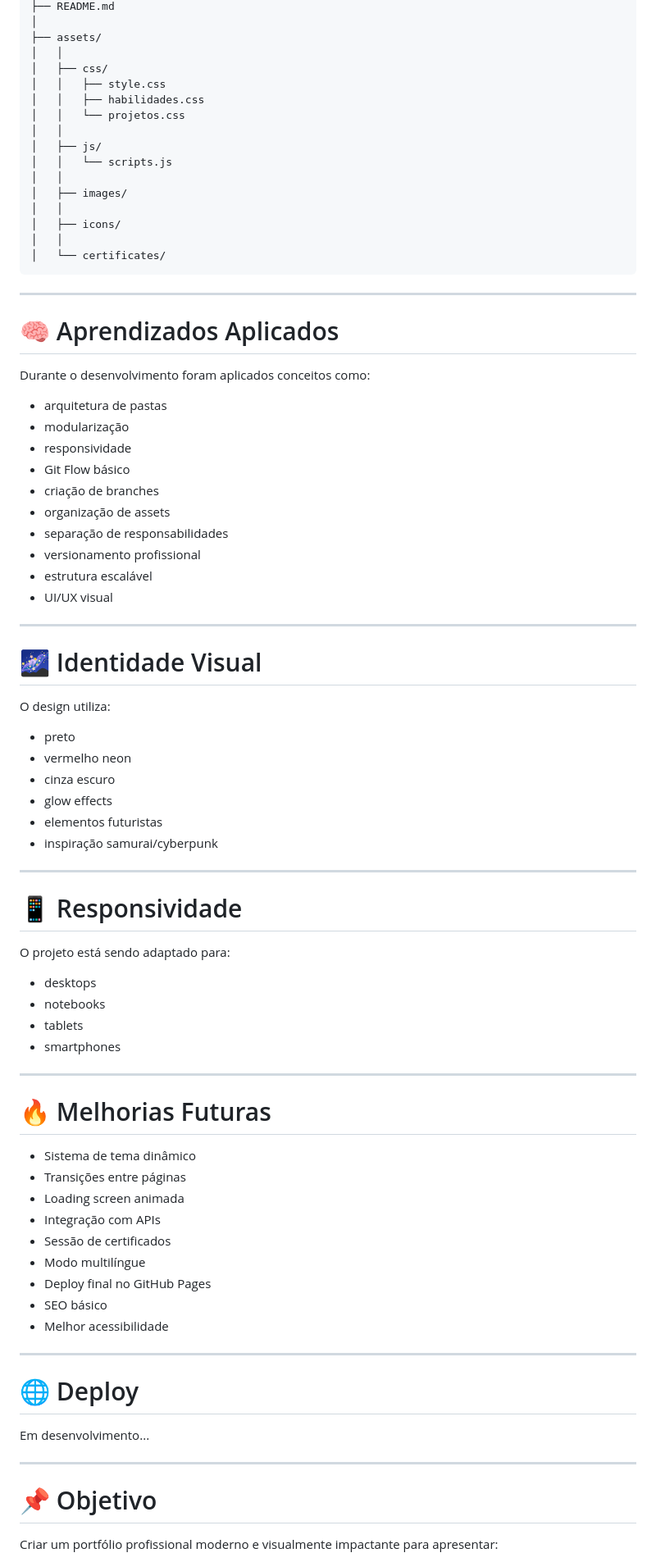
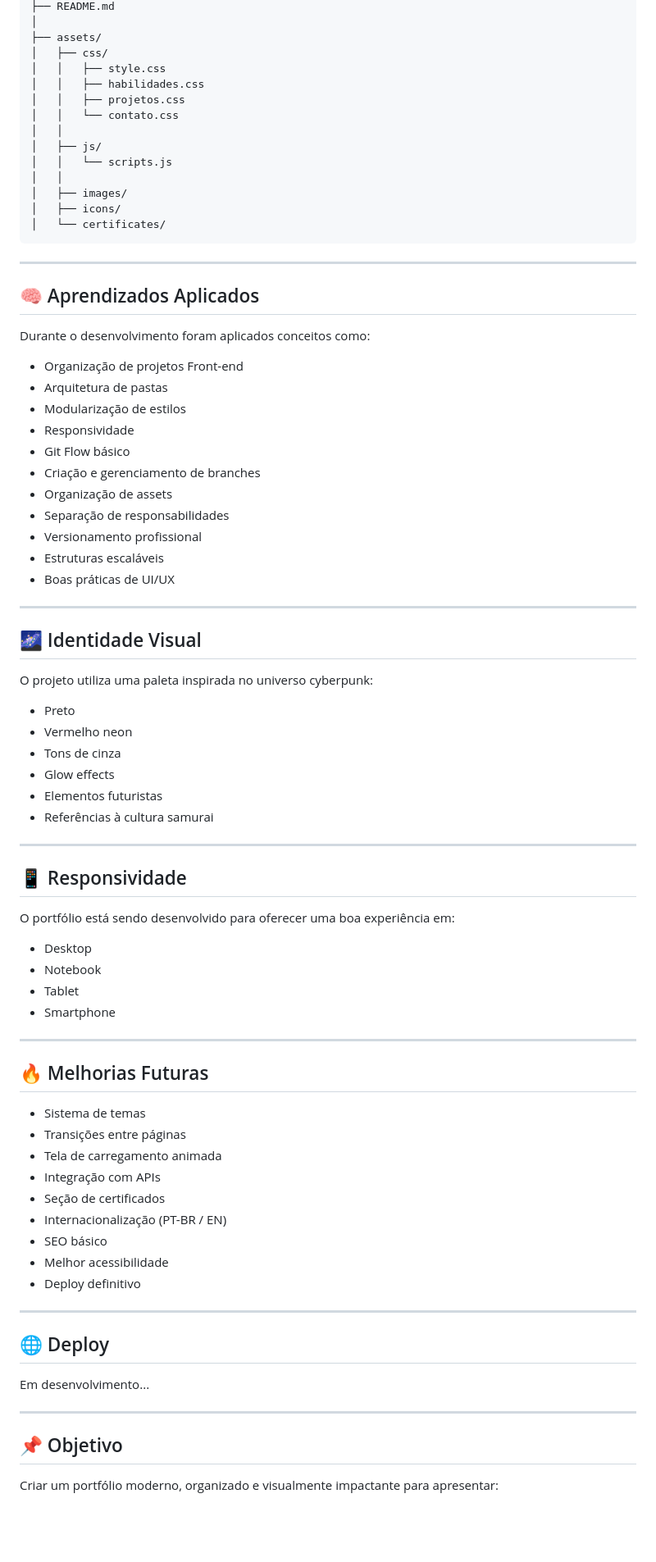
Before and after one commit to PabloMartins031/meu-portifolio, a Markdown page: README.md, the part around one of its changes. Shown at 82% size. GitHub-like rendering; blank space fills up the shorter version.

Commit message:
Revise README for clarity and modern design focus

````diff
--- a/README.md
+++ b/README.md
@@ -77,85 +75,85 @@ meu-portifolio/
 ├── README.md
 │
 ├── assets/
-│   │
 │   ├── css/
 │   │   ├── style.css
 │   │   ├── habilidades.css
-│   │   └── projetos.css
+│   │   ├── projetos.css
+│   │   └── contato.css
 │   │
 │   ├── js/
 │   │   └── scripts.js
 │   │
 │   ├── images/
-│   │
 │   ├── icons/
-│   │
 │   └── certificates/
 ```
+
 ---
 
-# 🧠 Aprendizados Aplicados
+## 🧠 Aprendizados Aplicados
 
 Durante o desenvolvimento foram aplicados conceitos como:
 
-- arquitetura de pastas
-- modularização
-- responsividade
-- Git Flow básico
-- criação de branches
-- organização de assets
-- separação de responsabilidades
-- versionamento profissional
-- estrutura escalável
-- UI/UX visual
+* Organização de projetos Front-end
+* Arquitetura de pastas
+* Modularização de estilos
+* Responsividade
+* Git Flow básico
+* Criação e gerenciamento de branches
+* Organização de assets
+* Separação de responsabilidades
+* Versionamento profissional
+* Estruturas escaláveis
+* Boas práticas de UI/UX
 
 ---
 
-# 🌌 Identidade Visual
+## 🌌 Identidade Visual
 
-O design utiliza:
+O projeto utiliza uma paleta inspirada no universo cyberpunk:
 
-- preto
-- vermelho neon
-- cinza escuro
-- glow effects
-- elementos futuristas
-- inspiração samurai/cyberpunk
+* Preto
+* Vermelho neon
+* Tons de cinza
+* Glow effects
+* Elementos futuristas
+* Referências à cultura samurai
 
 ---
 
-# 📱 Responsividade
+## 📱 Responsividade
 
-O projeto está sendo adaptado para:
+O portfólio está sendo desenvolvido para oferecer uma boa experiência em:
 
-- desktops
-- notebooks
-- tablets
-- smartphones
+* Desktop
+* Notebook
+* Tablet
+* Smartphone
 
 ---
 
-# 🔥 Melhorias Futuras
+## 🔥 Melhorias Futuras
 
-- Sistema de tema dinâmico
-- Transições entre páginas
-- Loading screen animada
-- Integração com APIs
-- Sessão de certificados
-- Modo multilíngue
-- Deploy final no GitHub Pages
-- SEO básico
-- Melhor acessibilidade
+* Sistema de temas
+* Transições entre páginas
+* Tela de carregamento animada
+* Integração com APIs
+* Seção de certificados
+* Internacionalização (PT-BR / EN)
+* SEO básico
+* Melhor acessibilidade
+* Deploy definitivo
 
 ---
 
-# 🌐 Deploy
+## 🌐 Deploy
 
 Em desenvolvimento...
 
 ---
 
-# 📌 Objetivo
+## 📌 Objetivo
 
-Criar um portfólio profissional moderno e visualmente impactante para apresentar:
+Criar um portfólio moderno, organizado e visualmente impactante para apresentar:
 
````
Also changed, not shown: other parts of README.md (+52 -53 lines).
